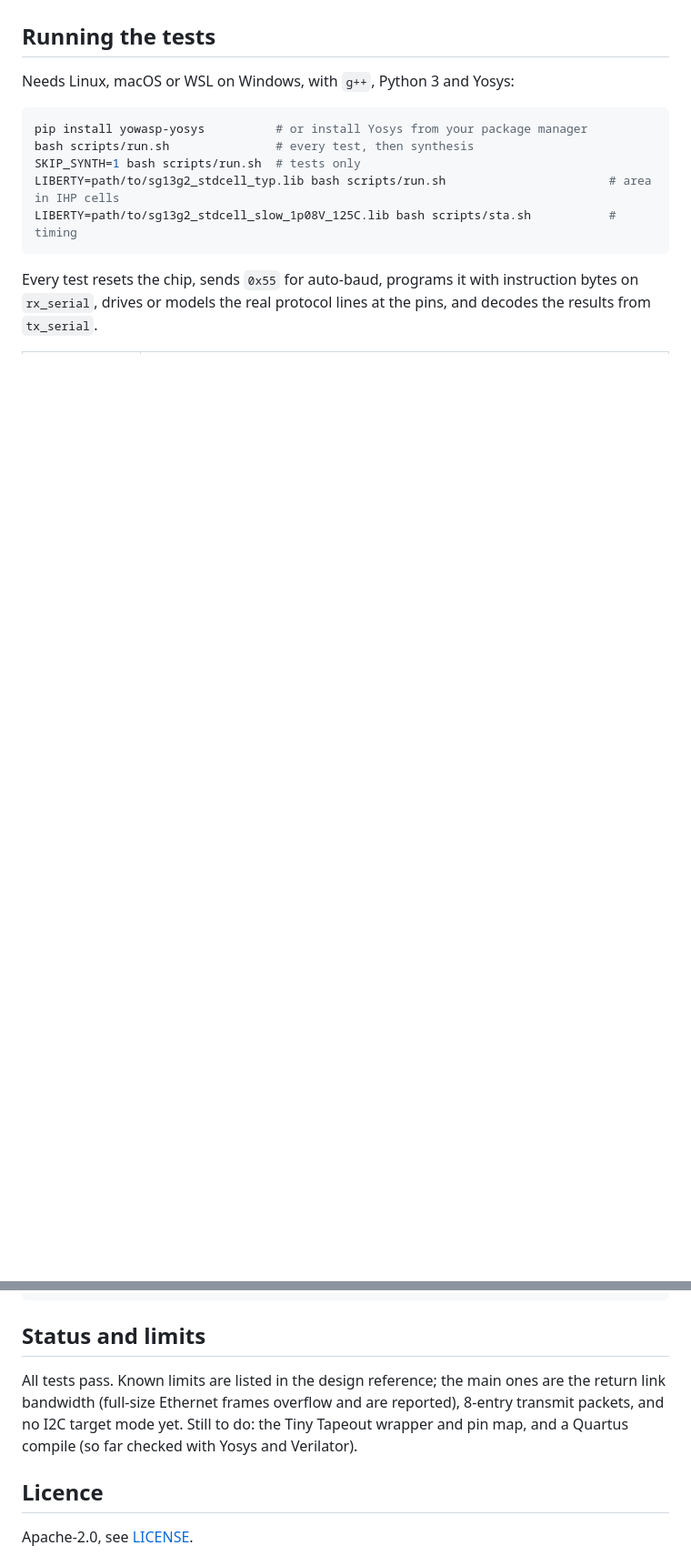
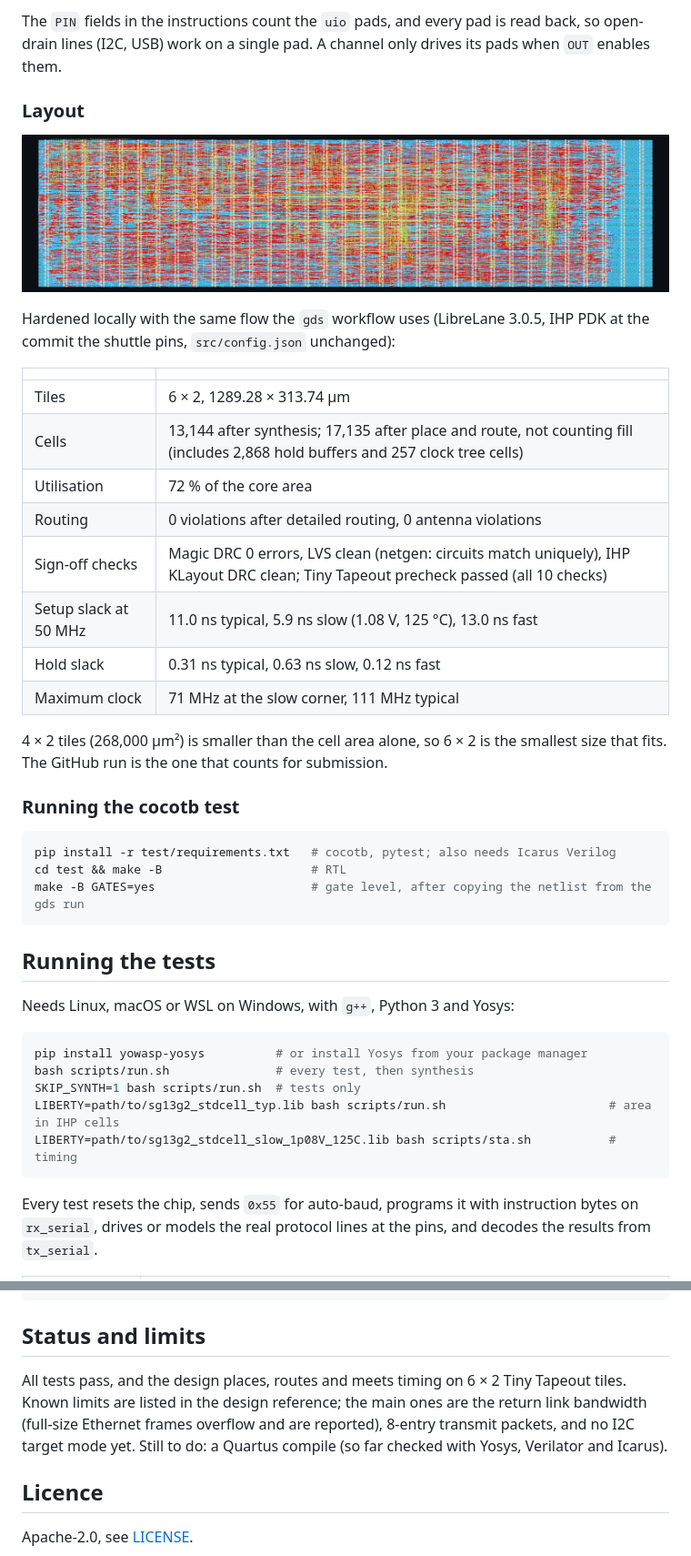
Before and after one commit to Vertrex-star/ProEm-Open-Source-Protocol-Emulator, a Markdown page: README.md, 2 parts joined by grey strips. Shown: that part at 91% size. Drawn GitHub-style; pictures changed too: docs/layout_full.png (added); blank space fills up the shorter version.

````diff
--- a/README.md
+++ b/README.md
@@ -77,3 +108,34 @@ the hierarchy, submodules, author, and a description line.
+The `PIN` fields in the instructions count the `uio` pads, and every pad is read back, so open-drain
+lines (I2C, USB) work on a single pad. A channel only drives its pads when `OUT` enables them.
+
+### Layout
+
+![Layout](docs/layout_full.png)
+
+Hardened locally with the same flow the `gds` workflow uses (LibreLane 3.0.5, IHP PDK at the commit
+the shuttle pins, `src/config.json` unchanged):
+
+| | |
+| --- | --- |
+| Tiles | 6 × 2, 1289.28 × 313.74 µm |
+| Cells | 13,144 after synthesis; 17,135 after place and route, not counting fill (includes 2,868 hold buffers and 257 clock tree cells) |
+| Utilisation | 72 % of the core area |
+| Routing | 0 violations after detailed routing, 0 antenna violations |
+| Sign-off checks | Magic DRC 0 errors, LVS clean (netgen: circuits match uniquely), IHP KLayout DRC clean; Tiny Tapeout precheck passed (all 10 checks) |
+| Setup slack at 50 MHz | 11.0 ns typical, 5.9 ns slow (1.08 V, 125 °C), 13.0 ns fast |
+| Hold slack | 0.31 ns typical, 0.63 ns slow, 0.12 ns fast |
+| Maximum clock | 71 MHz at the slow corner, 111 MHz typical |
+
+4 × 2 tiles (268,000 µm²) is smaller than the cell area alone, so 6 × 2 is the smallest size that
+fits. The GitHub run is the one that counts for submission.
+
+### Running the cocotb test
+
+```sh
+pip install -r test/requirements.txt   # cocotb, pytest; also needs Icarus Verilog
+cd test && make -B                     # RTL
+make -B GATES=yes                      # gate level, after copying the netlist from the gds run
+```
 
 ## Running the tests
 
@@ -112,10 +174,10 @@ python docs/diagram/make_diagram.py      # writes docs/protocol_emulator_archite
 
 ## Status and limits
 
-All tests pass. Known limits are listed in the design reference; the main ones are the return
-link bandwidth (full-size Ethernet frames overflow and are reported), 8-entry transmit packets,
-and no I2C target mode yet. Still to do: the Tiny Tapeout wrapper and pin map, and a Quartus
-compile (so far checked with Yosys and Verilator).
+All tests pass, and the design places, routes and meets timing on 6 × 2 Tiny Tapeout tiles.
+Known limits are listed in the design reference; the main ones are the return link bandwidth
+(full-size Ethernet frames overflow and are reported), 8-entry transmit packets, and no I2C target
+mode yet. Still to do: a Quartus compile (so far checked with Yosys, Verilator and Icarus).
 
 ## Licence
 
````
Also changed, not shown: other parts of README.md (+52 -21 lines), docs/info.md (added, +65 -0 lines), docs/architecture_datasheet.png (added), docs/layout_zoom.png (added), 2 other files.
